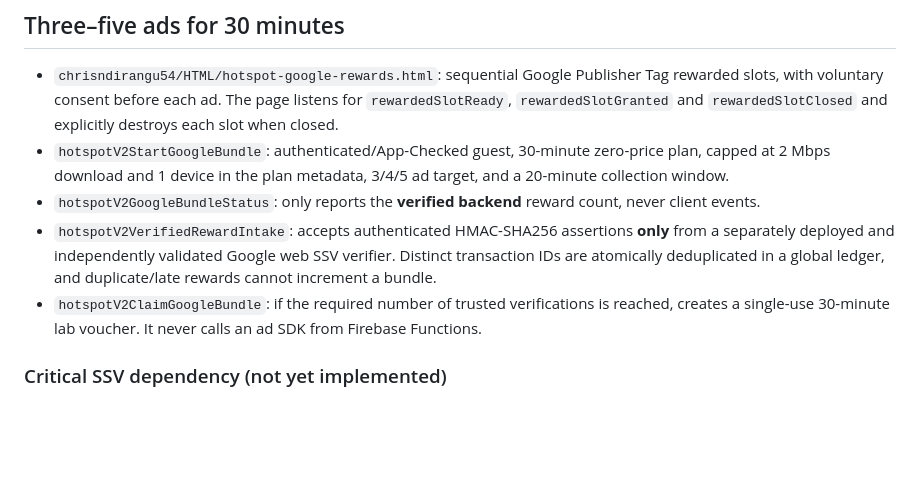
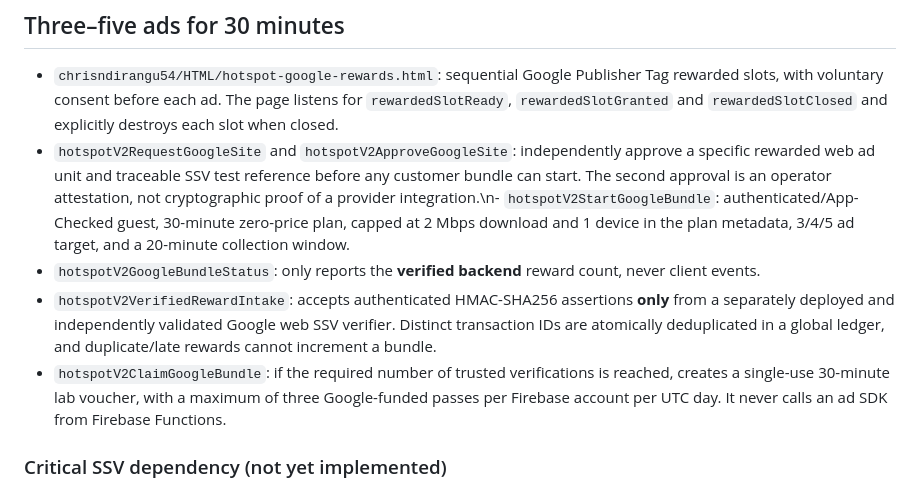
Before and after one commit to chrisndirangu54/TeknTandao-Workspace, a Markdown page: docs/hotspot-google-rewards-and-sponsor-marketplace.md, the part around the change. Rendered like a GitHub page; blank space fills up the shorter version.

Commit message:
docs(hotspot): document dual-approved Google web SSV onboarding and daily reward quota

```diff
--- a/docs/hotspot-google-rewards-and-sponsor-marketplace.md
+++ b/docs/hotspot-google-rewards-and-sponsor-marketplace.md
@@ -5,10 +5,10 @@
 
 ## Three–five ads for 30 minutes
 - `chrisndirangu54/HTML/hotspot-google-rewards.html`: sequential Google Publisher Tag rewarded slots, with voluntary consent before each ad. The page listens for `rewardedSlotReady`, `rewardedSlotGranted` and `rewardedSlotClosed` and explicitly destroys each slot when closed.
-- `hotspotV2StartGoogleBundle`: authenticated/App-Checked guest, 30-minute zero-price plan, capped at 2 Mbps download and 1 device in the plan metadata, 3/4/5 ad target, and a 20-minute collection window.
+- `hotspotV2RequestGoogleSite` and `hotspotV2ApproveGoogleSite`: independently approve a specific rewarded web ad unit and traceable SSV test reference before any customer bundle can start. The second approval is an operator attestation, not cryptographic proof of a provider integration.\n- `hotspotV2StartGoogleBundle`: authenticated/App-Checked guest, 30-minute zero-price plan, capped at 2 Mbps download and 1 device in the plan metadata, 3/4/5 ad target, and a 20-minute collection window.
 - `hotspotV2GoogleBundleStatus`: only reports the **verified backend** reward count, never client events.
 - `hotspotV2VerifiedRewardIntake`: accepts authenticated HMAC-SHA256 assertions **only** from a separately deployed and independently validated Google web SSV verifier. Distinct transaction IDs are atomically deduplicated in a global ledger, and duplicate/late rewards cannot increment a bundle.
-- `hotspotV2ClaimGoogleBundle`: if the required number of trusted verifications is reached, creates a single-use 30-minute lab voucher. It never calls an ad SDK from Firebase Functions.
+- `hotspotV2ClaimGoogleBundle`: if the required number of trusted verifications is reached, creates a single-use 30-minute lab voucher, with a maximum of three Google-funded passes per Firebase account per UTC day. It never calls an ad SDK from Firebase Functions.
 
 ### Critical SSV dependency (not yet implemented)
 Google's **web** rewarded inventory provides SSV callback support, but publisher-specific callback field mappings and cryptographic validation must be validated against Google's official web SSV contract for the approved Ad Manager network. The AdMob mobile ECDSA SSV guide must **not** be assumed equivalent to the Ad Manager rewarded **web** callback protocol.
```
